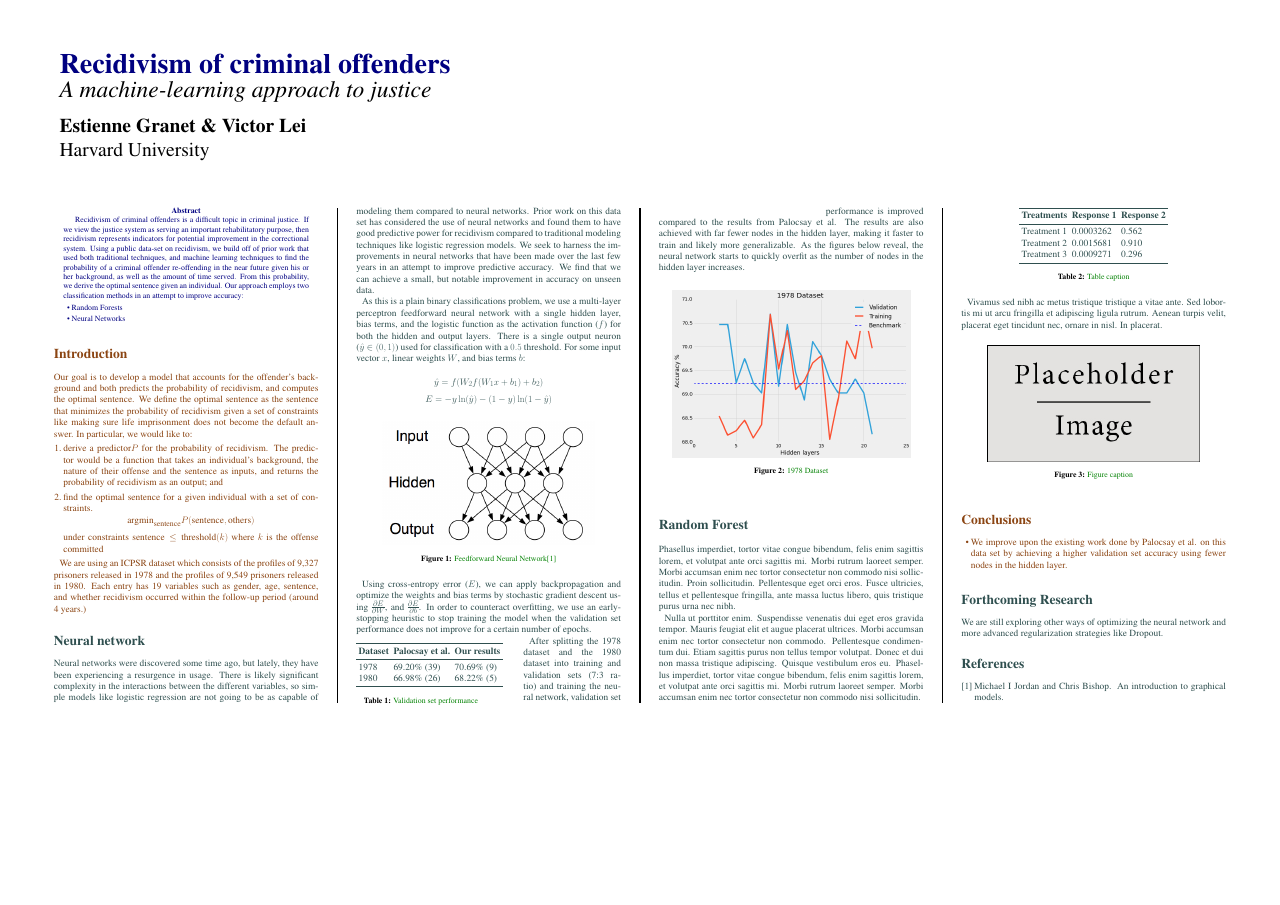
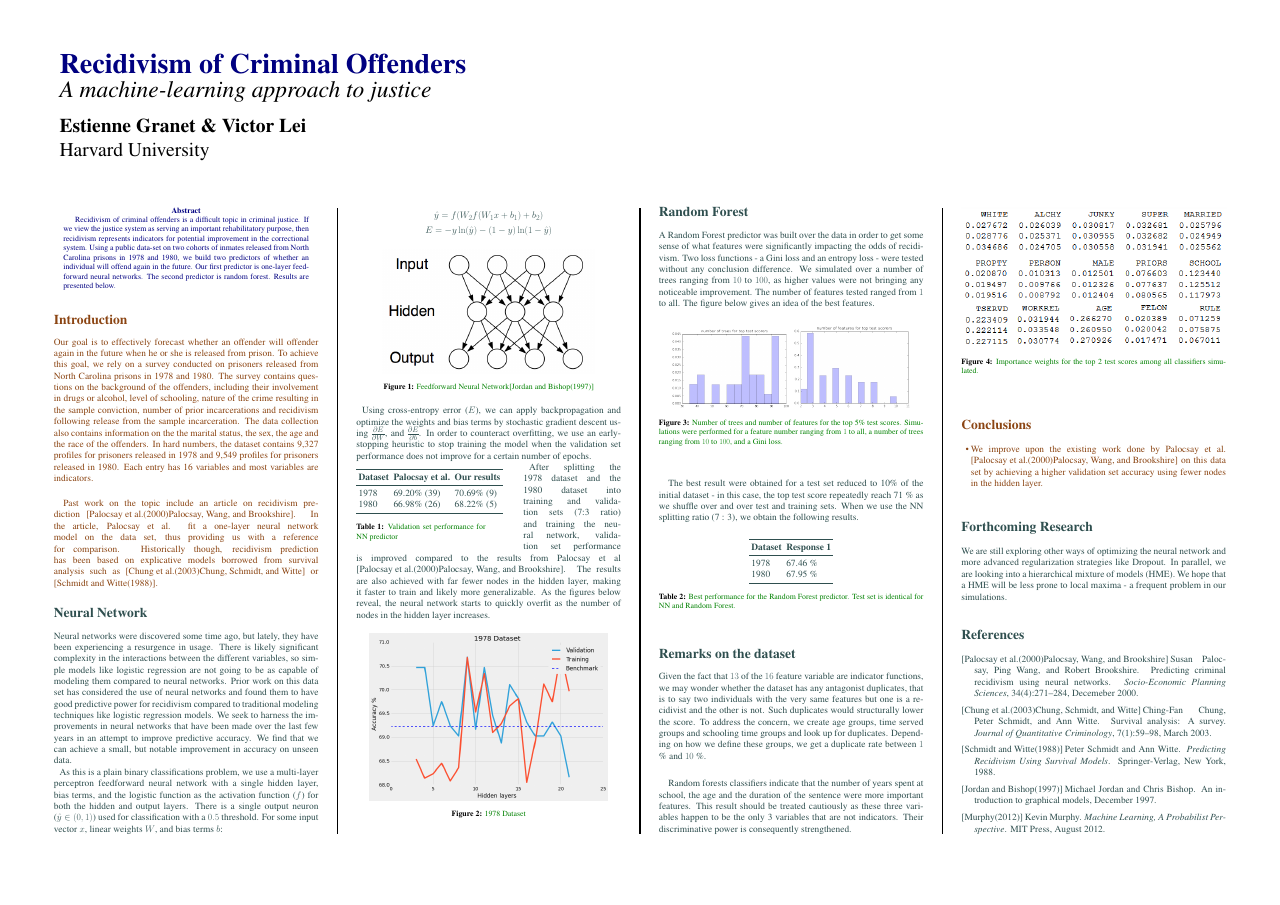
Before and after one commit to foo-bar-baz-qux/aml-project, a LaTeX poster (poster/conference_poster_5.tex, which reads poster/sample.bib): the whole page. Compiled offline with pdfLaTeX.

Commit message:
Poster complete

```diff
--- a/poster/conference_poster_5.tex
+++ b/poster/conference_poster_5.tex
@@ -36,6 +36,9 @@
 \usepackage{amsfonts, amsmath, amsthm, amssymb} % For math fonts, symbols and environments
 \usepackage{wrapfig} % Allows wrapping text around tables and figures
 
+\usepackage{caption}
+\usepackage{subcaption}
+
 \begin{document}
 
 %----------------------------------------------------------------------------------------
@@ -70,12 +73,7 @@
 
 \begin{abstract}
 
-Recidivism of criminal offenders is a difficult topic in criminal justice. If we view the justice system as serving an important rehabilitatory purpose, then recidivism represents indicators for potential improvement in the correctional system. Using a public data-set on recidivism, we build off of prior work that used both traditional techniques, and machine learning techniques to find the probability of a criminal offender re-offending in the near future given his or her background, as well as the amount of time served. From this probability, we derive the optimal sentence given an individual. Our approach employs two classification methods in an attempt to improve accuracy:
-
-\begin{itemize}
-\item Random Forests
-\item Neural Networks
-\end{itemize}
+Recidivism of criminal offenders is a difficult topic in criminal justice. If we view the justice system as serving an important rehabilitatory purpose, then recidivism represents indicators for potential improvement in the correctional system. Using a public data-set on two cohorts of inmates released from North Carolina prisons in 1978 and 1980, we build two predictors of whether an individual will offend again in the future. Our first predictor is one-layer feed-forward neural networks. The second predictor is random forest. Results are presented below.
 
 \end{abstract}
 
@@ -86,19 +84,18 @@ Recidivism of criminal offenders is a difficult topic in criminal justice. If we
 \color{SaddleBrown} % SaddleBrown color for the introduction
 
 \section*{Introduction}
-Our goal is to develop a model that accounts for the offender's background and both predicts the probability of recidivism, and computes the optimal sentence. We define the optimal sentence as the sentence that minimizes the probability of recidivism given a set of constraints like making sure life imprisonment does not become the default answer. In particular, we would like to:
-\begin{enumerate}
-\item derive a predictor$ P$ for the probability of recidivism. The predictor would be a function that takes an individual's background, the nature of their offense and the sentence as inputs, and returns the probability of recidivism as an output; and
-\item find the optimal sentence for a given individual with a set of constraints.
-$$ \text{argmin}_{\text{sentence}} P(\text{sentence}, \text{others}) $$
-under constraints $\text{sentence} \leq \text{threshold}(k)$ where $k$ is the offense committed
-\end{enumerate}
 
-We are using an ICPSR dataset which consists of the profiles of 9,327 prisoners released in 1978 and the profiles of 9,549 prisoners released in 1980. Each entry has 19 variables such as gender, age, sentence, and whether recidivism occurred within the follow-up period (around 4 years.)
+Our goal is to effectively forecast whether an offender will offender again in the future when he or she is released from prison. To achieve this goal, we rely on a survey conducted on prisoners released from North Carolina prisons in 1978 and 1980. The survey contains questions on the background of the offenders, including their involvement in drugs or alcohol, level of schooling, nature of the crime resulting in the sample conviction, number of prior incarcerations and recidivism following release from the sample
+incarceration. The data collection also contains information on the
+the marital status, the sex, the age and the race of the offenders. In hard numbers, the dataset contains 9,327 profiles for prisoners released in 1978 and 9,549 profiles for prisoners released in 1980. Each entry has 16 variables and most variables are indicators.
+
+\paragraph{}
+Past work on the topic include an article on recidivism prediction \cite{bib1}. In the article, Palocsay et al. fit a one-layer neural network model on the data set, thus providing us with a reference for comparison. Historically though, recidivism prediction has been based on explicative models borrowed from survival analysis such as \cite{bib2} or \cite{bib3}.
+
 
 \color{DarkSlateGray} % DarkSlateGray color for the rest of the content
 
-\section*{Neural network}
+\section*{Neural Network}
 Neural networks were discovered some time ago, but lately, they have been experiencing a resurgence in usage. There is likely significant complexity in the interactions between the different variables, so simple models like logistic regression are not going to be as capable of modeling them compared to neural networks. Prior work on this data set has considered the use of neural networks and found them to have good predictive power for recidivism compared to traditional modeling techniques like logistic regression models. We seek to harness the improvements in neural networks that have been made over the last few years in an attempt to improve predictive accuracy. We find that we can achieve a small, but notable improvement in accuracy on unseen data.
 
 As this is a plain binary classifications problem, we use a multi-layer perceptron feedforward neural network with a single hidden layer, bias terms, and the logistic function as the activation function ($f$) for both the hidden and output layers. There is a single output neuron ($\hat{y} \in (0, 1)$) used for classification with a $0.5$ threshold. For some input vector $x$, linear weights $W$, and bias terms $b$:
@@ -122,10 +119,10 @@ Using cross-entropy error ($E$), we can apply backpropagation and optimize the w
 1980 & 66.98\% (26) & 68.22\% (5) \\
 \bottomrule
 \end{tabular}
-\captionof{table}{\color{Green} Validation set performance}
+\captionof{table}{\color{Green} Validation set performance for NN predictor}
 \end{wraptable}
 
-After splitting the 1978 dataset and the 1980 dataset into training and validation sets (7:3 ratio) and training the neural network, validation set performance is improved compared to the results from Palocsay et al. The results are also achieved with far fewer nodes in the hidden layer, making it faster to train and likely more generalizable. As the figures below reveal, the neural network starts to quickly overfit as the number of nodes in the hidden layer increases.
+After splitting the 1978 dataset and the 1980 dataset into training and validation sets (7:3 ratio) and training the neural network, validation set performance is improved compared to the results from Palocsay et al \cite{bib1}. The results are also achieved with far fewer nodes in the hidden layer, making it faster to train and likely more generalizable. As the figures below reveal, the neural network starts to quickly overfit as the number of nodes in the hidden layer increases.
 
 \begin{center}\vspace{1cm}
 \includegraphics[width=0.9\linewidth]{1978}
@@ -139,31 +136,42 @@ After splitting the 1978 dataset and the 1980 dataset into training and validati
 
 \section*{Random Forest}
 
+A Random Forest predictor was built over the data in order to get some sense of what features were significantly impacting the odds of recidivism. Two loss functions - a Gini loss and an entropy loss - were tested without any conclusion difference. We simulated over a number of trees ranging from $10$ to $100$, as higher values were not bringing any noticeable improvement. The number of features tested ranged from $1$ to all. The figure below gives an idea of the best features.
 
-Phasellus imperdiet, tortor vitae congue bibendum, felis enim sagittis lorem, et volutpat ante orci sagittis mi. Morbi rutrum laoreet semper. Morbi accumsan enim nec tortor consectetur non commodo nisi sollicitudin. Proin sollicitudin. Pellentesque eget orci eros. Fusce ultricies, tellus et pellentesque fringilla, ante massa luctus libero, quis tristique purus urna nec nibh.
+\begin{center}\vspace{1cm}
+  \includegraphics[width=.45\linewidth]{number_forest78.png}
+  \includegraphics[width=.45\linewidth]{number_features78.png}
+\captionof{figure}{\color{Green} Number of trees and number of features for the top 5\% test scores.  Simulations were performed for a feature number ranging from $1$ to all, a number of trees ranging from $10$ to $100$, and a Gini loss.}
+\end{center}\vspace{1cm}
 
-Nulla ut porttitor enim. Suspendisse venenatis dui eget eros gravida tempor. Mauris feugiat elit et augue placerat ultrices. Morbi accumsan enim nec tortor consectetur non commodo. Pellentesque condimentum dui. Etiam sagittis purus non tellus tempor volutpat. Donec et dui non massa tristique adipiscing. Quisque vestibulum eros eu. Phasellus imperdiet, tortor vitae congue bibendum, felis enim sagittis lorem, et volutpat ante orci sagittis mi. Morbi rutrum laoreet semper. Morbi accumsan enim nec tortor consectetur non commodo nisi sollicitudin.
+\paragraph{}
+The best result were obtained for a test set reduced to 10\% of the initial dataset - in this case, the top test score repeatedly reach 71 \% as we shuffle over and over test and training sets. When we use the NN splitting ratio (7 : 3), we obtain the following results.
+
+\begin{center}\vspace{1cm}
+\begin{tabular}{l l l}
+\toprule
+\textbf{Dataset} & \textbf{Response 1} \\
+\midrule
+1978 & 67.46 \%  \\
+1980 & 67.95 \%  \\
+\bottomrule
+\end{tabular}
+\captionof{table}{\color{Green} Best performance for the Random Forest predictor. Test set is identical for NN and Random Forest.}
+\end{center}\vspace{1cm}
 
 
+\section*{Remarks on the dataset}
+
+Given the fact that $13$ of the $16$ feature variable are indicator functions, we may wonder whether the dataset has any antagonist duplicates, that is to say two individuals with the very same features but one is a recidivist and the other is not. Such duplicates would structurally lower the score. To address the concern, we create age groups, time served groups and schooling time groups and look up for duplicates. Depending on how we define these groups, we get a duplicate rate between $1$ \% and $10$ \%.
+
+\paragraph{}
+Random forests classifiers indicate that the number of years spent at school, the age and the duration of the sentence were more important features. This result should be treated cautiously as these three variables happen to be the only 3 variables that are not indicators. Their discriminative power is consequently strengthened.
+
 \begin{center}\vspace{1cm}
-\begin{tabular}{l l l l}
-\toprule
-\textbf{Treatments} & \textbf{Response 1} & \textbf{Response 2} \\
-\midrule
-Treatment 1 & 0.0003262 & 0.562 \\
-Treatment 2 & 0.0015681 & 0.910 \\
-Treatment 3 & 0.0009271 & 0.296 \\
-\bottomrule
-\end{tabular}
-\captionof{table}{\color{Green} Table caption}
+  \includegraphics[width=\linewidth]{features_weights.png}
+\captionof{figure}{\color{Green} Importance weights for  the top 2 test scores among all classifiers simulated.}
 \end{center}\vspace{1cm}
 
-Vivamus sed nibh ac metus tristique tristique a vitae ante. Sed lobortis mi ut arcu fringilla et adipiscing ligula rutrum. Aenean turpis velit, placerat eget tincidunt nec, ornare in nisl. In placerat.
-
-\begin{center}\vspace{1cm}
-\includegraphics[width=0.8\linewidth]{placeholder}
-\captionof{figure}{\color{Green} Figure caption}
-\end{center}\vspace{1cm}
 
 %----------------------------------------------------------------------------------------
 %	CONCLUSIONS
@@ -185,15 +193,15 @@ Vivamus sed nibh ac metus tristique tristique a vitae ante. Sed lobortis mi ut a
 
 \section*{Forthcoming Research}
 
-We are still exploring other ways of optimizing the neural network and more advanced regularization strategies like Dropout.
+We are still exploring other ways of optimizing the neural network and more advanced regularization strategies like Dropout. In parallel, we are looking into a hierarchical mixture of models (HME). We hope that a HME will be less prone to local maxima - a frequent problem in our simulations.
 
  %----------------------------------------------------------------------------------------
 %	REFERENCES
 %----------------------------------------------------------------------------------------
 
-\nocite{*} % Print all references regardless of whether they were cited in the poster or not
-\bibliographystyle{plain} % Plain referencing style
-\bibliography{sample} % Use the example bibliography file sample.bib
+\nocite{*}
+\bibliographystyle{unsrtnat}
+\bibliography{sample}
 
 
 \end{multicols}
--- a/poster/sample.bib
+++ b/poster/sample.bib
@@ -1,4 +1,46 @@
 @misc{jordan2004introduction,
   title={An introduction to graphical models},
-  author={Jordan, Michael I and Bishop, Chris}
+  author={Michael Jordan and Chris Bishop},
+  type = {Paper},
+  year = {1997},
+  month = {December},
+  institution = {University of Pennsylvania}
 }
+
+@article{bib1,
+  title={Predicting criminal recidivism using neural networks},
+  author={Susan Palocsay and Ping Wang and Robert Brookshire},
+  journal = {Socio-Economic Planning Sciences},
+  year = {2000},
+  month = {Decemeber},
+  volume = {34},
+  number = {4},
+  pages = {271-284}
+}
+
+
+@article{bib2,
+  title={Survival analysis: A survey},
+  author={Ching-Fan Chung and Peter Schmidt and Ann Witte},
+  journal = {Journal of Quantitative Criminology},
+  year = {2003},
+  month = {March},
+  volume = {7},
+  number = {1},
+  pages = {59-98}
+}
+
+@book{bib3,
+  title={Predicting Recidivism Using Survival Models},
+  author={Peter Schmidt and Ann Witte},
+  year = {1988},
+  publisher = {Springer-Verlag, New York}
+}
+
+@book{bib4,
+  title={Machine Learning, A Probabilist Perspective},
+  author={Kevin Murphy},
+  year = {2012},
+  month = {August},
+  publisher = {MIT Press}
+}
```
Also changed, not shown: data/random_forest_scores.csv, poster/conference_poster_5.bbl (added), poster/conference_poster_5.pdf, poster/figures/features_weights.png (added), poster/figures/number_features78.png (added), poster/figures/number_forest78.png (added), poster/figures/placeholder.jpg (deleted), poster/conference_poster_5.tex (4 more changed lines), 6 other files.
